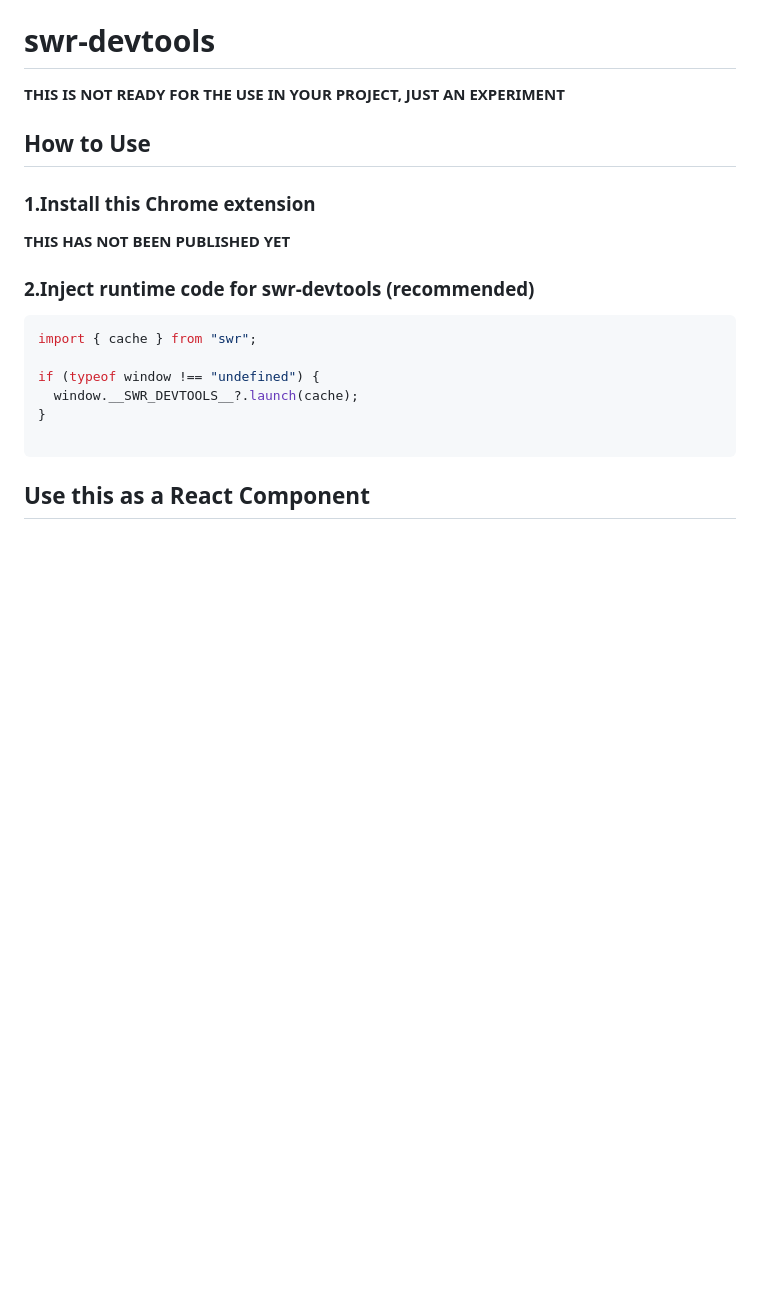
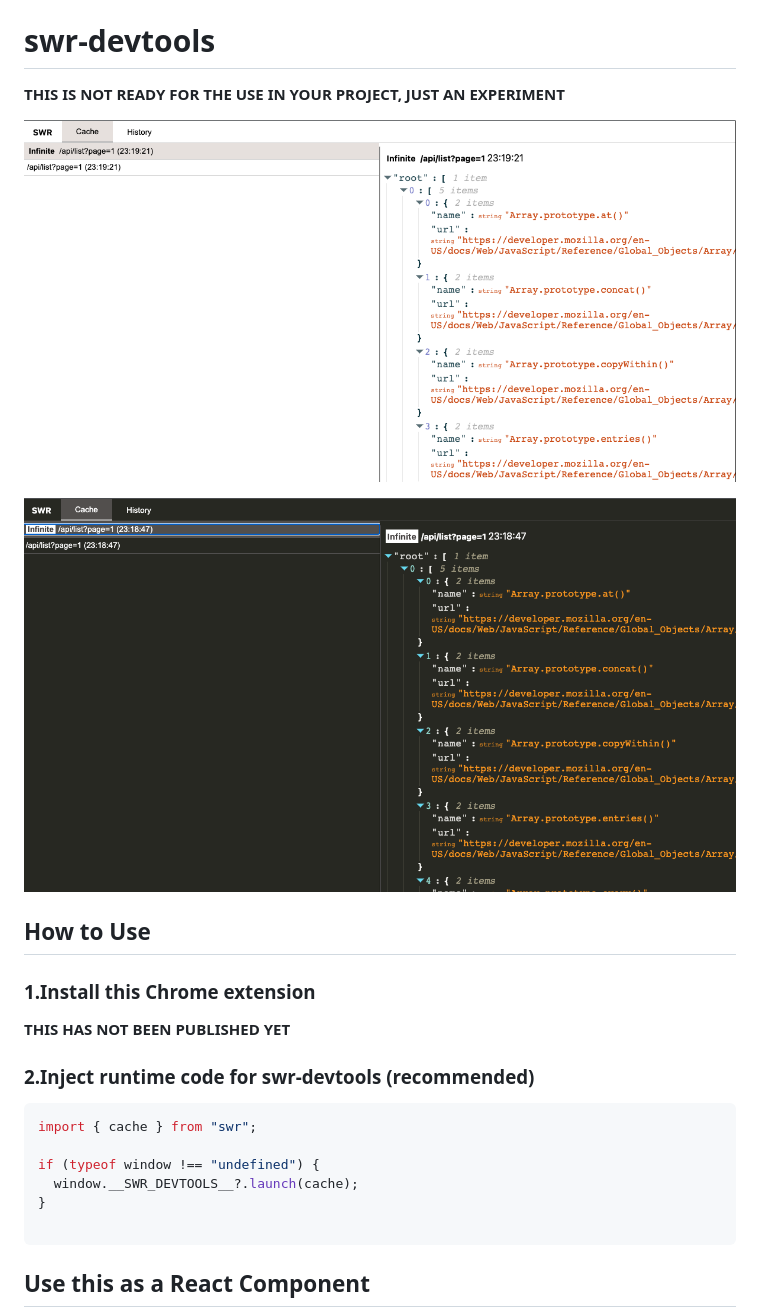
Before and after one commit to koba04/swr-devtools, a Markdown page: README.md, the part around the change. Drawn GitHub-style; pictures changed too: imgs/dark.png (added), imgs/light.png (added); blank space fills up the shorter version.

Commit message:
chore: add screenshots

```diff
--- a/README.md
+++ b/README.md
@@ -1,6 +1,10 @@
 # swr-devtools
 
 **THIS IS NOT READY FOR THE USE IN YOUR PROJECT, JUST AN EXPERIMENT**
+
+![A screenshot of SWR Devtools (light theme)](./imgs/light.png)
+
+![A screenshot of SWR Devtools (dark theme)](./imgs/dark.png)
 
 ## How to Use
 
```
